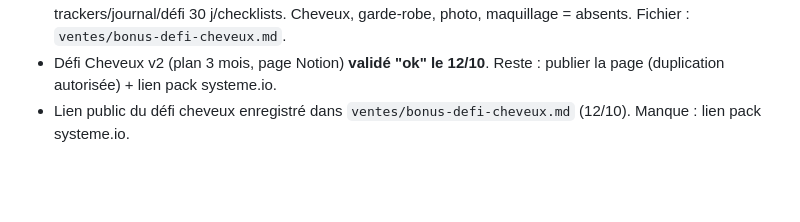
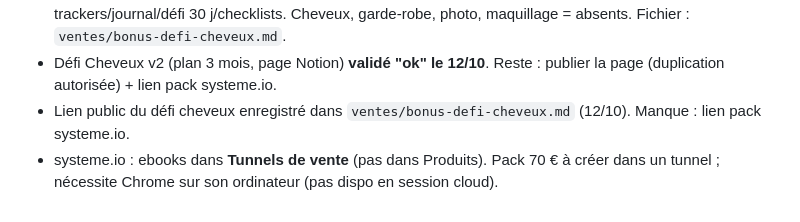
Before and after one commit to emiegms/emiegms, a Markdown page: memoire/profil.md, the part around the change. Drawn GitHub-style; blank space fills up the shorter version.

Commit message:
Note systeme.io: ebooks dans Tunnels de vente
Co-Authored-By: Claude Sonnet 5.5 <noreply@anthropic.com>
Claude-Session: https://claude.ai/code/session_01EZJPVz39p56M2TFi4WDQ4g

```diff
--- a/memoire/profil.md
+++ b/memoire/profil.md
@@ -69,3 +69,4 @@
 - Bonus FINAL (12/10) : **Défi Cheveux 7 jours** (Notion). Raison : ebooks analysés, ils contiennent déjà trackers/journal/défi 30 j/checklists. Cheveux, garde-robe, photo, maquillage = absents. Fichier : `ventes/bonus-defi-cheveux.md`.
 - Défi Cheveux v2 (plan 3 mois, page Notion) **validé "ok" le 12/10**. Reste : publier la page (duplication autorisée) + lien pack systeme.io.
 - Lien public du défi cheveux enregistré dans `ventes/bonus-defi-cheveux.md` (12/10). Manque : lien pack systeme.io.
+- systeme.io : ebooks dans **Tunnels de vente** (pas dans Produits). Pack 70 € à créer dans un tunnel ; nécessite Chrome sur son ordinateur (pas dispo en session cloud).
```
